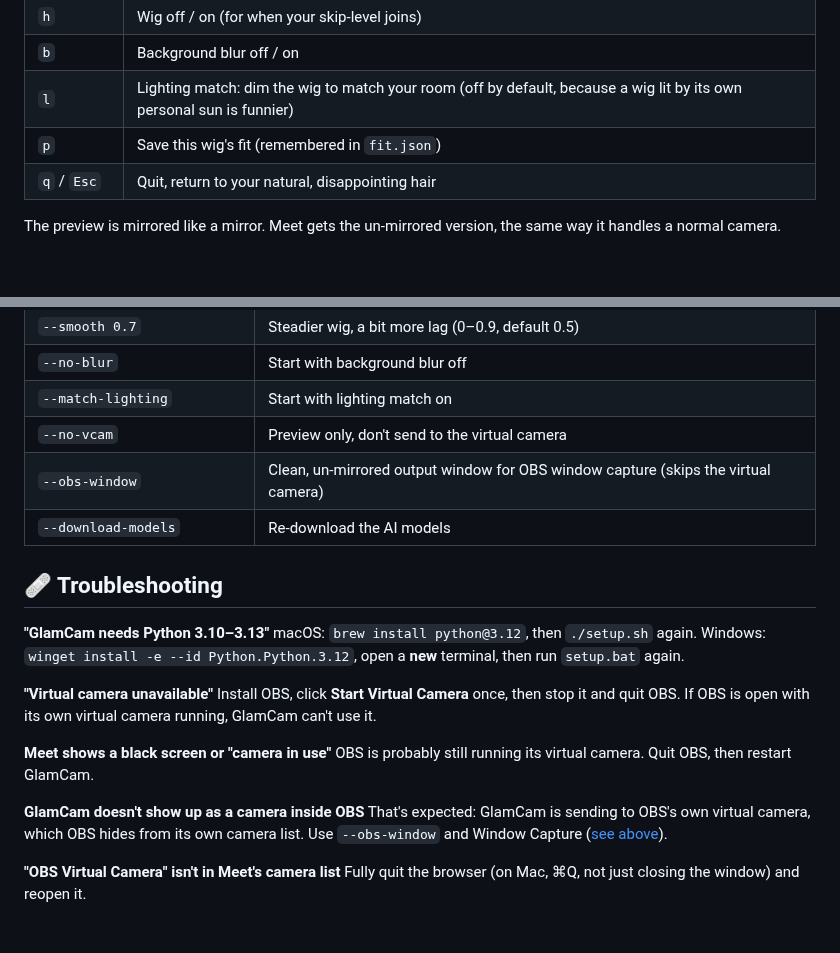
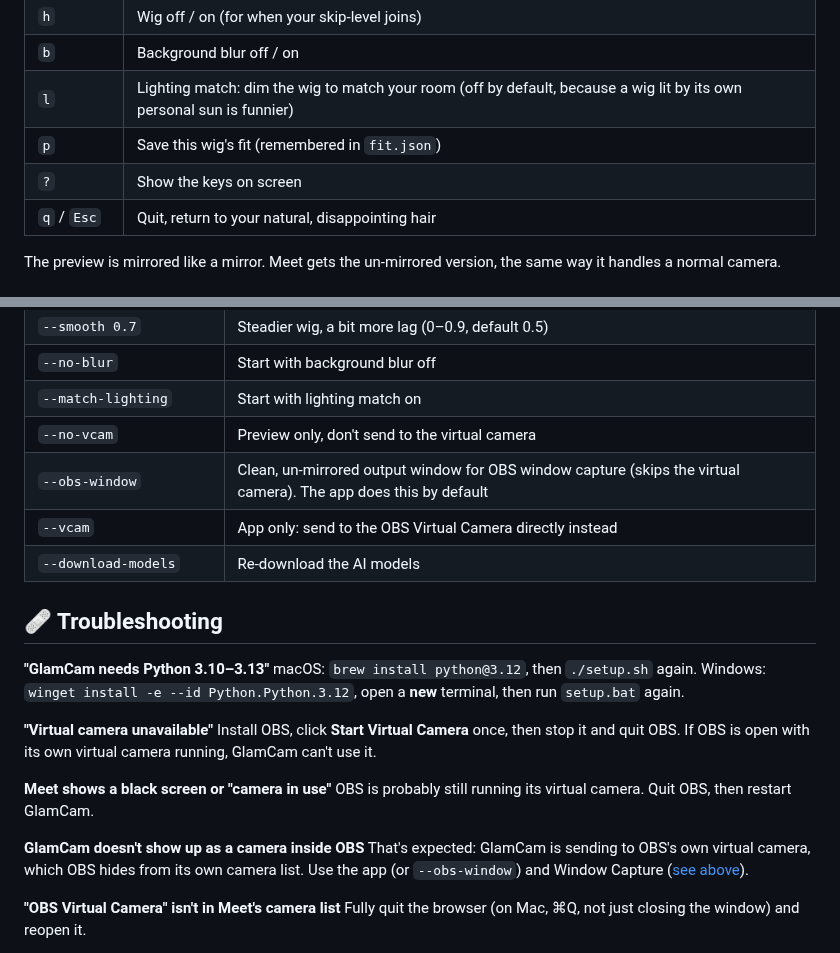
Before and after one commit to jdonohoo/glamcam, a Markdown page: README.md, 2 parts joined by grey strips. Rendered like a GitHub page.

```diff
--- a/README.md
+++ b/README.md
@@ -179,6 +207,7 @@ Click the preview window first, then:
 | `b` | Background blur off / on |
 | `l` | Lighting match: dim the wig to match your room (off by default, because a wig lit by its own personal sun is funnier) |
 | `p` | Save this wig's fit (remembered in `fit.json`) |
+| `?` | Show the keys on screen |
 | `q` / `Esc` | Quit, return to your natural, disappointing hair |
 
 The preview is mirrored like a mirror. Meet gets the un-mirrored version, the same way it handles a normal camera.
@@ -245,7 +278,8 @@ To check the virtual camera without opening Meet: **QuickTime Player → File
 | `--no-blur` | Start with background blur off |
 | `--match-lighting` | Start with lighting match on |
 | `--no-vcam` | Preview only, don't send to the virtual camera |
-| `--obs-window` | Clean, un-mirrored output window for OBS window capture (skips the virtual camera) |
+| `--obs-window` | Clean, un-mirrored output window for OBS window capture (skips the virtual camera). The app does this by default |
+| `--vcam` | App only: send to the OBS Virtual Camera directly instead |
 | `--download-models` | Re-download the AI models |
 
 ## 🩹 Troubleshooting
@@ -260,7 +294,7 @@ Install OBS, click **Start Virtual Camera** once, then stop it and quit OBS. If
 OBS is probably still running its virtual camera. Quit OBS, then restart GlamCam.
 
 **GlamCam doesn't show up as a camera inside OBS**
-That's expected: GlamCam is sending to OBS's own virtual camera, which OBS hides from its own camera list. Use `--obs-window` and Window Capture ([see above](#-using-it-inside-obs-streaming--recording)).
+That's expected: GlamCam is sending to OBS's own virtual camera, which OBS hides from its own camera list. Use the app (or `--obs-window`) and Window Capture ([see above](#-using-it-inside-obs-streaming--recording)).
 
 **"OBS Virtual Camera" isn't in Meet's camera list**
 Fully quit the browser (on Mac, ⌘Q, not just closing the window) and reopen it.
```
Also changed, not shown: other parts of README.md (+36 -4 lines), assets/icon.png (added), 9 other files.
